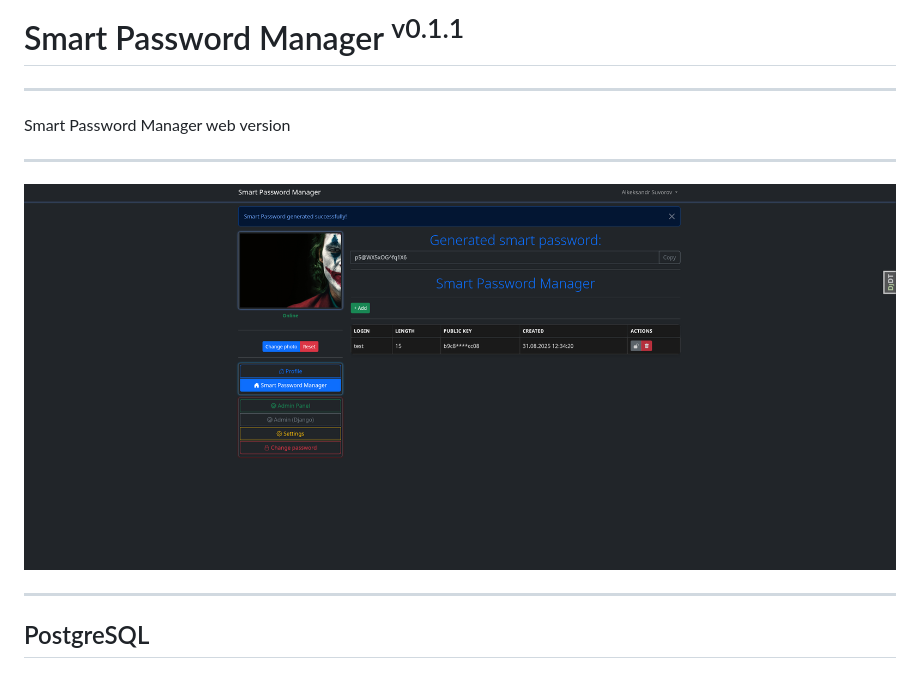
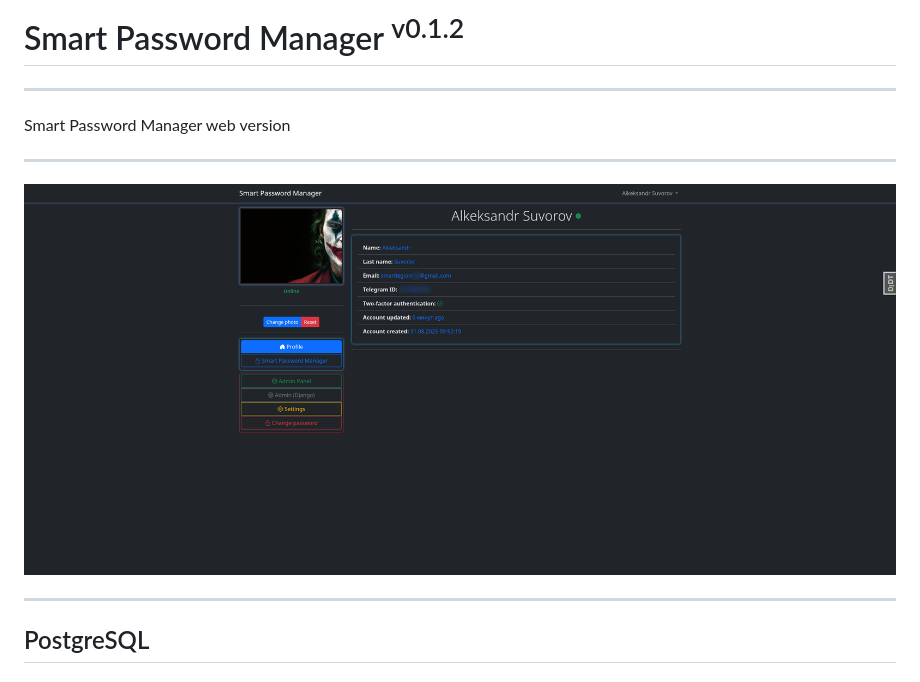
Before and after one commit to smartlegionlab/smart-password-manager, a Markdown page: README.md, the part around the change. Rendered like a GitHub page; pictures changed too: data/images/smart_password_manager.png.

Commit message:
Smart Password Manager v0.1.2

```diff
--- a/README.md
+++ b/README.md
@@ -1,4 +1,4 @@
-# Smart Password Manager <sup>v0.1.1</sup>
+# Smart Password Manager <sup>v0.1.2</sup>
 
 ---
 
```
Also changed, not shown: 1 other file.
